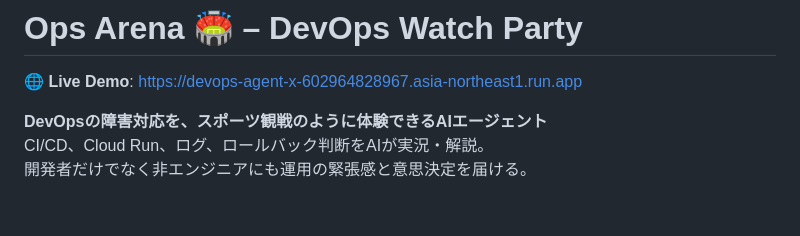
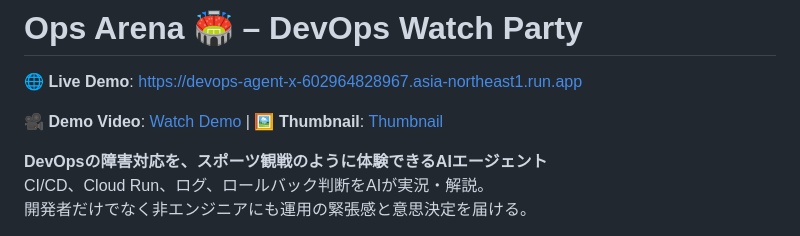
Before and after one commit to dorakingx/devops-agent-x, a Markdown page: README.md, the part around the change. GitHub-like rendering; blank space fills up the shorter version.

Commit message:
docs: add demo video assets and script

```diff
--- a/README.md
+++ b/README.md
@@ -1,6 +1,8 @@
 # Ops Arena 🏟️ – DevOps Watch Party
 
 **🌐 Live Demo**: https://devops-agent-x-602964828967.asia-northeast1.run.app
+
+**🎥 Demo Video**: [Watch Demo](demo-assets/ops-arena-demo.mp4) | **🖼️ Thumbnail**: [Thumbnail](demo-assets/thumbnail.png)
 
 **DevOpsの障害対応を、スポーツ観戦のように体験できるAIエージェント**
 CI/CD、Cloud Run、ログ、ロールバック判断をAIが実況・解説。
```
Also changed, not shown: PROTOPEDIA.md (+6 -1 lines), SUBMISSION_CHECKLIST.md (+1 -1 lines), demo-assets/01-hero.png (added), demo-assets/02-scenario-loaded.png (added), demo-assets/03-live-timeline.png (added), demo-assets/04-scoreboard.png (added), demo-assets/05-tactics-board.png (added), demo-assets/thumbnail.png (added), 3 other files.
